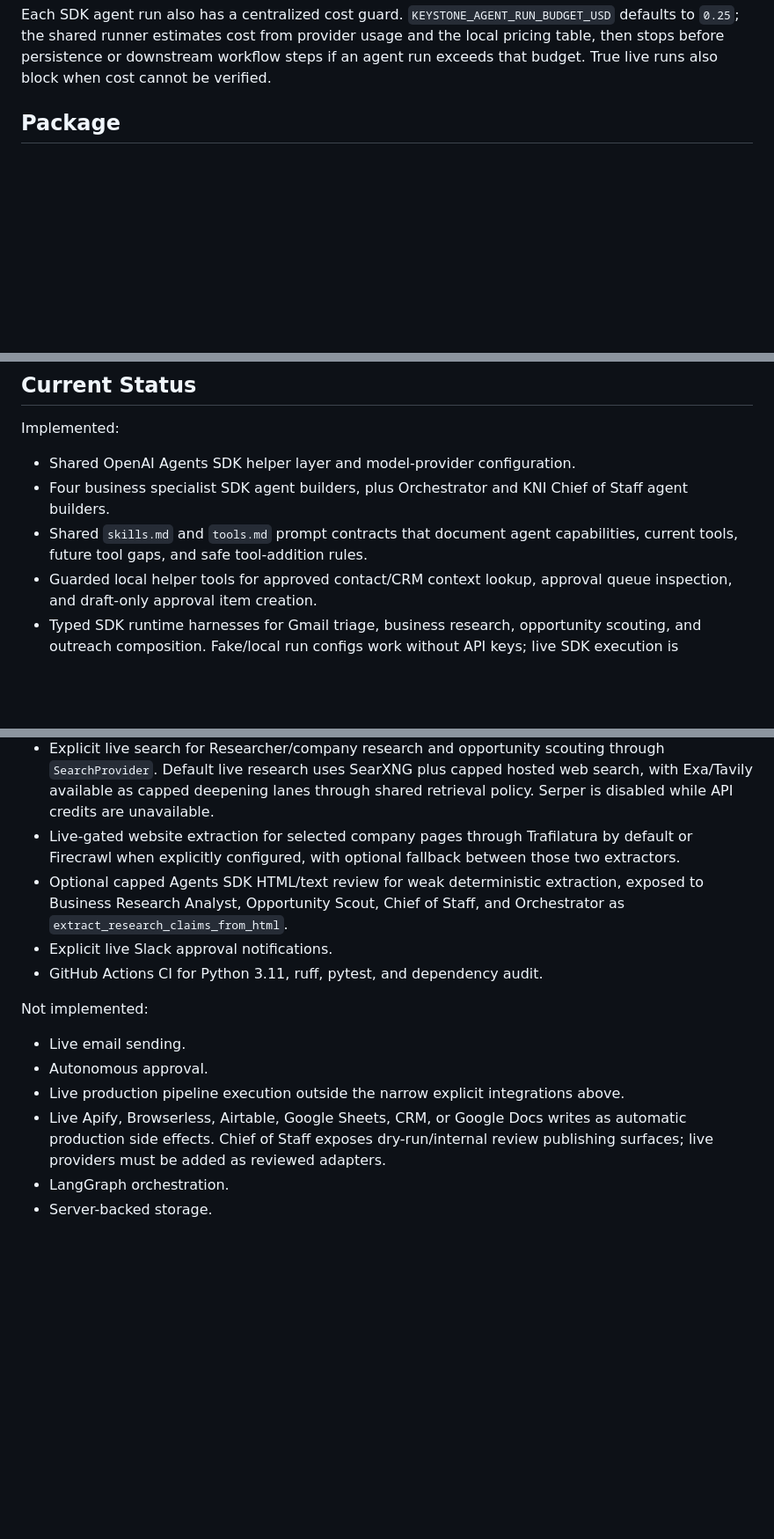
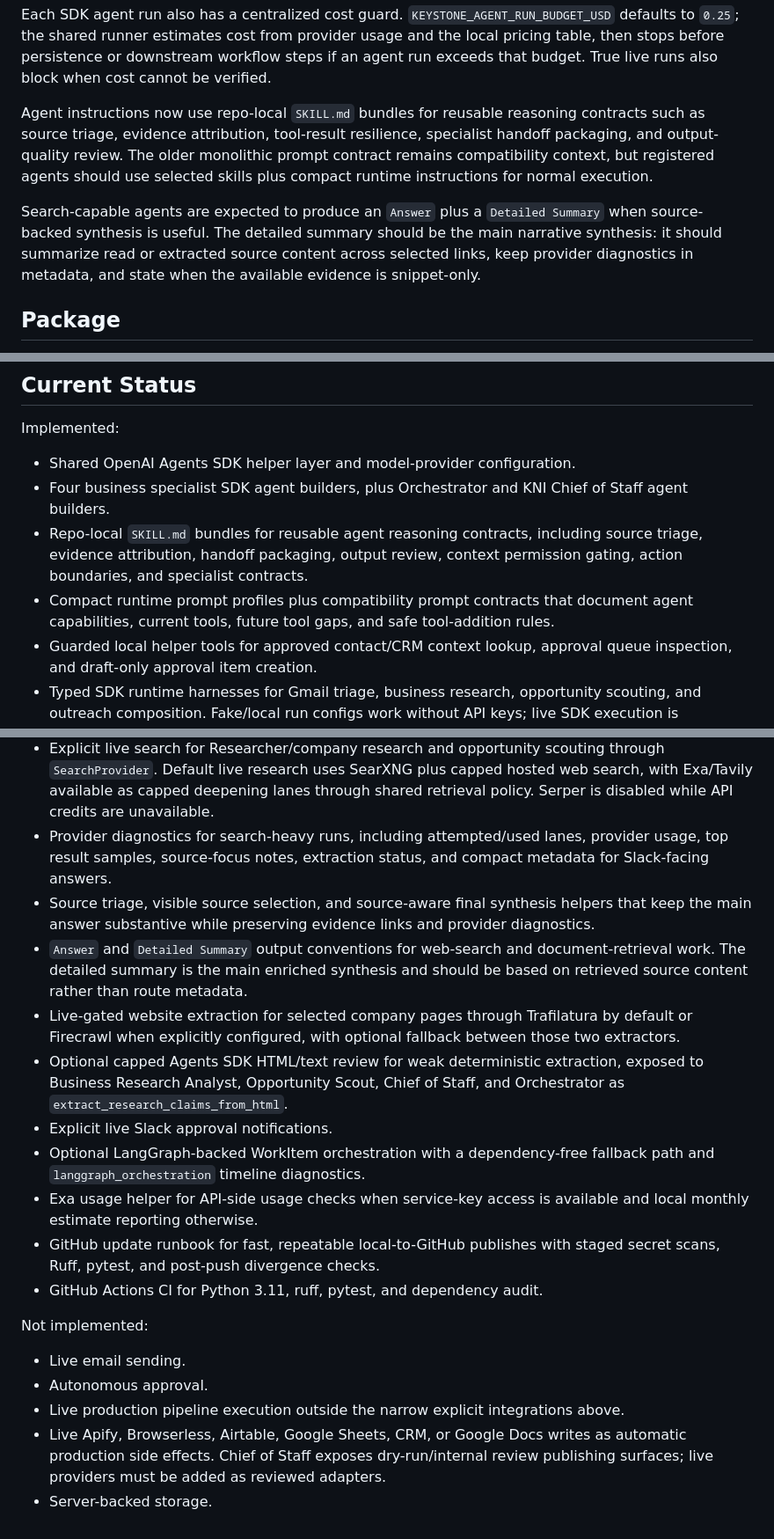
Before and after one commit to anupsharma555/keystone-business-agents, a Markdown page: README.md, 3 parts joined by grey strips. Shown at 88% size. Rendered like a GitHub page; blank space fills up the shorter version.

Commit message:
Update README for current agent architecture

```diff
--- a/README.md
+++ b/README.md
@@ -69,6 +73,18 @@ Each SDK agent run also has a centralized cost guard.
 cost from provider usage and the local pricing table, then stops before
 persistence or downstream workflow steps if an agent run exceeds that budget.
 True live runs also block when cost cannot be verified.
+
+Agent instructions now use repo-local `SKILL.md` bundles for reusable reasoning
+contracts such as source triage, evidence attribution, tool-result resilience,
+specialist handoff packaging, and output-quality review. The older monolithic
+prompt contract remains compatibility context, but registered agents should use
+selected skills plus compact runtime instructions for normal execution.
+
+Search-capable agents are expected to produce an `Answer` plus a `Detailed
+Summary` when source-backed synthesis is useful. The detailed summary should be
+the main narrative synthesis: it should summarize read or extracted source
+content across selected links, keep provider diagnostics in metadata, and state
+when the available evidence is snippet-only.
 
 ## Package
 
@@ -343,8 +372,13 @@ Implemented:
 - Shared OpenAI Agents SDK helper layer and model-provider configuration.
 - Four business specialist SDK agent builders, plus Orchestrator and KNI Chief
   of Staff agent builders.
-- Shared `skills.md` and `tools.md` prompt contracts that document agent capabilities,
-  current tools, future tool gaps, and safe tool-addition rules.
+- Repo-local `SKILL.md` bundles for reusable agent reasoning contracts,
+  including source triage, evidence attribution, handoff packaging, output
+  review, context permission gating, action boundaries, and specialist
+  contracts.
+- Compact runtime prompt profiles plus compatibility prompt contracts that
+  document agent capabilities, current tools, future tool gaps, and safe
+  tool-addition rules.
 - Guarded local helper tools for approved contact/CRM context lookup, approval queue
   inspection, and draft-only approval item creation.
 - Typed SDK runtime harnesses for Gmail triage, business research, opportunity scouting, and outreach composition. Fake/local run configs work without API keys; live SDK execution is credential-gated.
@@ -372,6 +406,15 @@ Implemented:
   through `SearchProvider`. Default live research uses SearXNG plus capped
   hosted web search, with Exa/Tavily available as capped deepening lanes through
   shared retrieval policy. Serper is disabled while API credits are unavailable.
+- Provider diagnostics for search-heavy runs, including attempted/used lanes,
+  provider usage, top result samples, source-focus notes, extraction status, and
+  compact metadata for Slack-facing answers.
+- Source triage, visible source selection, and source-aware final synthesis
+  helpers that keep the main answer substantive while preserving evidence links
+  and provider diagnostics.
+- `Answer` and `Detailed Summary` output conventions for web-search and
+  document-retrieval work. The detailed summary is the main enriched synthesis
+  and should be based on retrieved source content rather than route metadata.
 - Live-gated website extraction for selected company pages through Trafilatura
   by default or Firecrawl when explicitly configured, with optional fallback
   between those two extractors.
@@ -379,6 +422,12 @@ Implemented:
   exposed to Business Research Analyst, Opportunity Scout, Chief of Staff, and
   Orchestrator as `extract_research_claims_from_html`.
 - Explicit live Slack approval notifications.
+- Optional LangGraph-backed WorkItem orchestration with a dependency-free
+  fallback path and `langgraph_orchestration` timeline diagnostics.
+- Exa usage helper for API-side usage checks when service-key access is
+  available and local monthly estimate reporting otherwise.
+- GitHub update runbook for fast, repeatable local-to-GitHub publishes with
+  staged secret scans, Ruff, pytest, and post-push divergence checks.
 - GitHub Actions CI for Python 3.11, ruff, pytest, and dependency audit.
 
 Not implemented:
@@ -389,5 +438,4 @@ Not implemented:
 - Live Apify, Browserless, Airtable, Google Sheets, CRM, or Google Docs writes
   as automatic production side effects. Chief of Staff exposes dry-run/internal
   review publishing surfaces; live providers must be added as reviewed adapters.
-- LangGraph orchestration.
 - Server-backed storage.
```
Also changed, not shown: other parts of README.md (+17 -0 lines).
